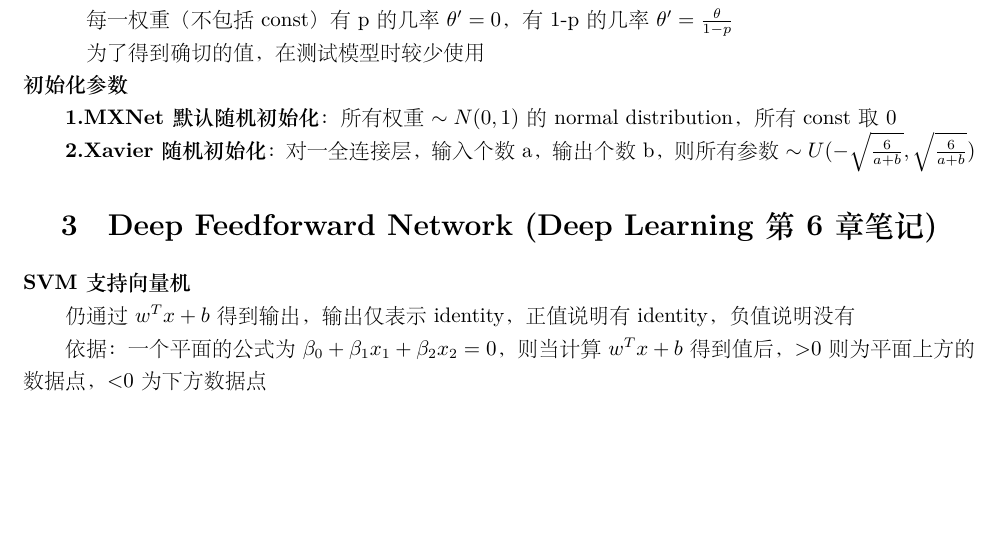
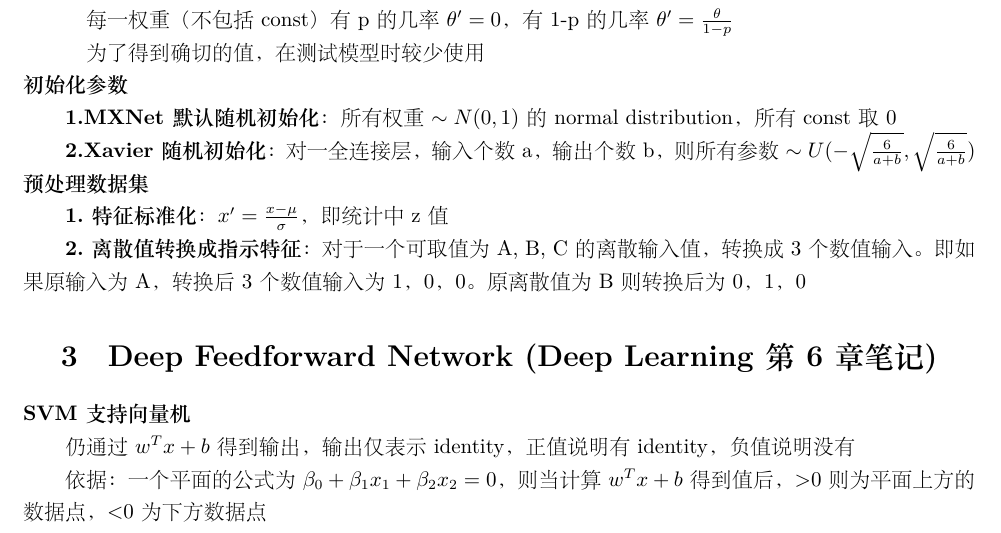
Before and after one commit to xu-shitong/deep-learning, a LaTeX document (deep-learning笔记.tex): part of page 2 of 3 before the commit and part of page 2 of 4 after it, cut so that both start at the same text, the shorter picture padded with empty space. The pictures show the PDF file deep-learning笔记.pdf that the author committed with the source.

Commit message:
xst: 10:12 03/07: finish initialising parameter, moving to implement exercises

```diff
--- a/deep-learning笔记.tex
+++ b/deep-learning笔记.tex
@@ -63,8 +63,12 @@
 
   \textbf{1.MXNet默认随机初始化}：所有权重$\sim N(0, 1)$的normal distribution，所有const取0
 
-  \textbf{2.Xavier随机初始化}：对一全连接层，输入个数a，输出个数b，则所有参数$\sim U(-\sqrt{\frac{6}{a+b}}, \sqrt{\frac{6}{a+b}})$
+  \textbf{2.Xavier随机初始化}：对一全连接层，输入个数a，输出个数b，则所有参数$\sim U(-\sqrt{\frac{6}{a+b}}, \sqrt{\frac{6}{a+b}})$\\
+\textbf{预处理数据集}
 
+  \textbf{1.特征标准化}：$x' = \frac{x - \mu}{\sigma}$，即统计中z值
+
+  \textbf{2.离散值转换成指示特征}：对于一个可取值为A, B, C的离散输入值，转换成3个数值输入。即如果原输入为A，转换后3个数值输入为1，0，0。原离散值为B则转换后为0，1，0
 
 \section{Deep Feedforward Network (Deep Learning 第6章笔记)}
 \noindent \textbf{SVM支持向量机}
```
Also changed, not shown: deep-learning笔记.pdf.
